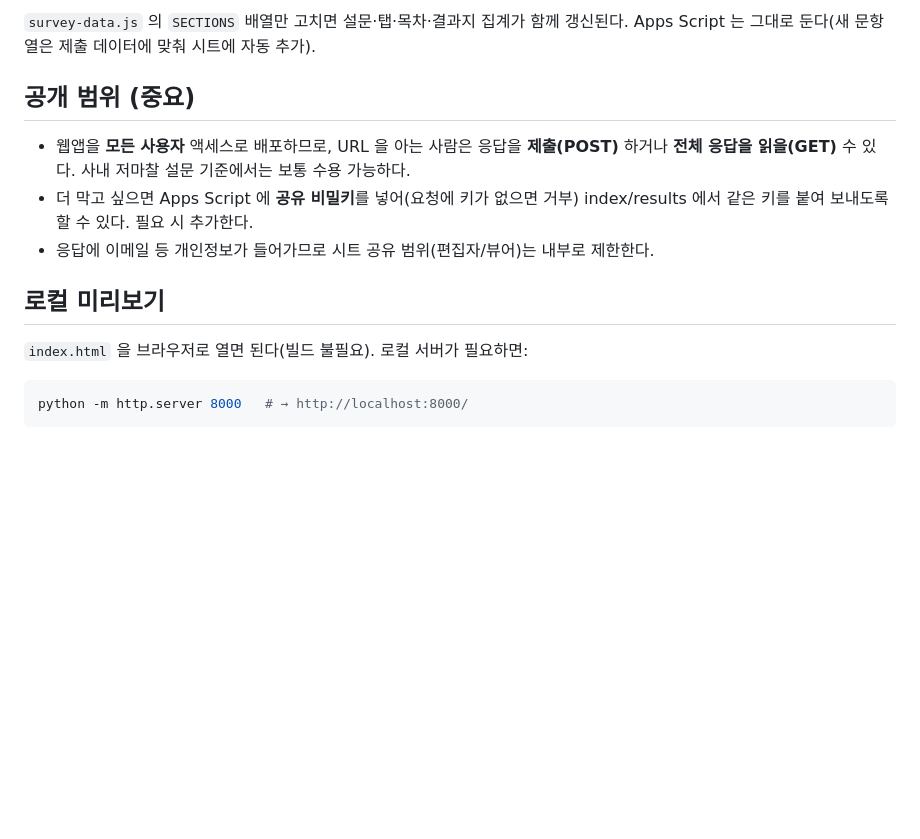
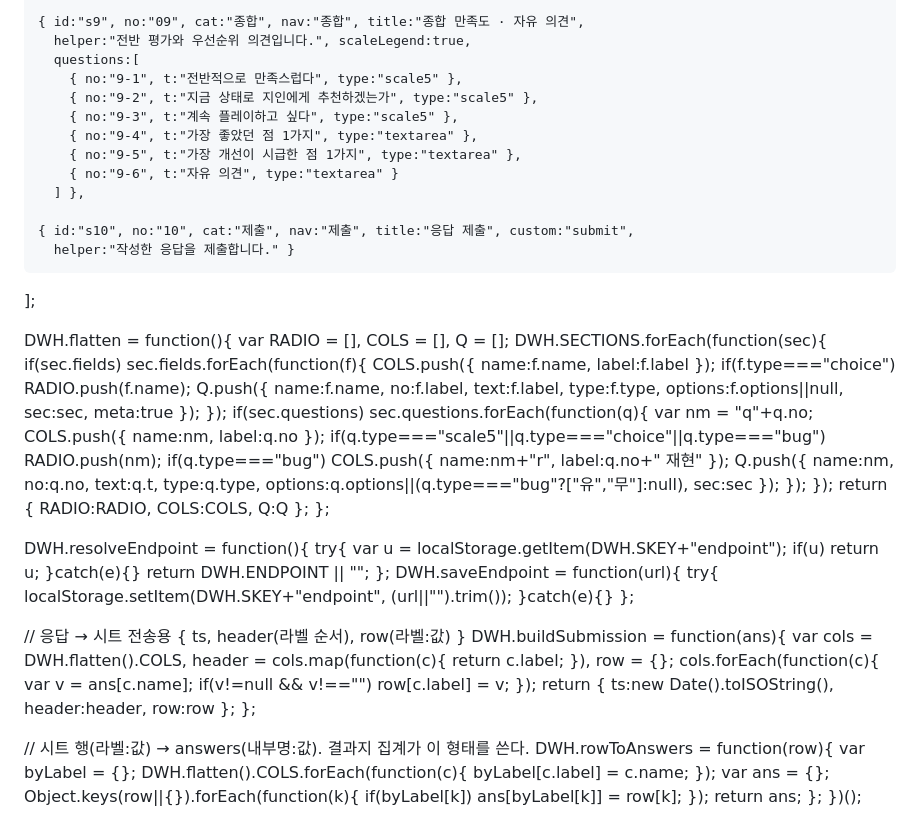
Before and after one commit to dwh-supercat/test261027, a Markdown page: README.md, the part around one of its changes. Rendered like a GitHub page; blank space fills up the shorter version.

````diff
--- a/README.md
+++ b/README.md
@@ -42,16 +89,55 @@ Desktop Wallet Heroes(taskstonebar) 사내 플레이 테스트 피드백 수집
 
-`survey-data.js` 의 `SECTIONS` 배열만 고치면 설문·탭·목차·결과지 집계가 함께 갱신된다.
-Apps Script 는 그대로 둔다(새 문항 열은 제출 데이터에 맞춰 시트에 자동 추가).
+    { id:"s9", no:"09", cat:"종합", nav:"종합", title:"종합 만족도 · 자유 의견",
+      helper:"전반 평가와 우선순위 의견입니다.", scaleLegend:true,
+      questions:[
+        { no:"9-1", t:"전반적으로 만족스럽다", type:"scale5" },
+        { no:"9-2", t:"지금 상태로 지인에게 추천하겠는가", type:"scale5" },
+        { no:"9-3", t:"계속 플레이하고 싶다", type:"scale5" },
+        { no:"9-4", t:"가장 좋았던 점 1가지", type:"textarea" },
+        { no:"9-5", t:"가장 개선이 시급한 점 1가지", type:"textarea" },
+        { no:"9-6", t:"자유 의견", type:"textarea" }
+      ] },
 
-## 공개 범위 (중요)
+    { id:"s10", no:"10", cat:"제출", nav:"제출", title:"응답 제출", custom:"submit",
+      helper:"작성한 응답을 제출합니다." }
+  ];
 
-- 웹앱을 **모든 사용자** 액세스로 배포하므로, URL 을 아는 사람은 응답을 **제출(POST)** 하거나 **전체 응답을 읽을(GET)** 수 있다. 사내 저마찰 설문 기준에서는 보통 수용 가능하다.
-- 더 막고 싶으면 Apps Script 에 **공유 비밀키**를 넣어(요청에 키가 없으면 거부) index/results 에서 같은 키를 붙여 보내도록 할 수 있다. 필요 시 추가한다.
-- 응답에 이메일 등 개인정보가 들어가므로 시트 공유 범위(편집자/뷰어)는 내부로 제한한다.
+  DWH.flatten = function(){
+    var RADIO = [], COLS = [], Q = [];
+    DWH.SECTIONS.forEach(function(sec){
+      if(sec.fields) sec.fields.forEach(function(f){
+        COLS.push({ name:f.name, label:f.label });
+        if(f.type==="choice") RADIO.push(f.name);
+        Q.push({ name:f.name, no:f.label, text:f.label, type:f.type, options:f.options||null, sec:sec, meta:true });
+      });
+      if(sec.questions) sec.questions.forEach(function(q){
+        var nm = "q"+q.no;
+        COLS.push({ name:nm, label:q.no });
+        if(q.type==="scale5"||q.type==="choice"||q.type==="bug") RADIO.push(nm);
+        if(q.type==="bug") COLS.push({ name:nm+"r", label:q.no+" 재현" });
+        Q.push({ name:nm, no:q.no, text:q.t, type:q.type, options:q.options||(q.type==="bug"?["유","무"]:null), sec:sec });
+      });
+    });
+    return { RADIO:RADIO, COLS:COLS, Q:Q };
+  };
 
-## 로컬 미리보기
+  DWH.resolveEndpoint = function(){
+    try{ var u = localStorage.getItem(DWH.SKEY+"endpoint"); if(u) return u; }catch(e){}
+    return DWH.ENDPOINT || "";
+  };
+  DWH.saveEndpoint = function(url){ try{ localStorage.setItem(DWH.SKEY+"endpoint", (url||"").trim()); }catch(e){} };
 
-`index.html` 을 브라우저로 열면 된다(빌드 불필요). 로컬 서버가 필요하면:
-```bash
-python -m http.server 8000   # → http://localhost:8000/
-```
+  // 응답 → 시트 전송용 { ts, header(라벨 순서), row(라벨:값) }
+  DWH.buildSubmission = function(ans){
+    var cols = DWH.flatten().COLS, header = cols.map(function(c){ return c.label; }), row = {};
+    cols.forEach(function(c){ var v = ans[c.name]; if(v!=null && v!=="") row[c.label] = v; });
+    return { ts:new Date().toISOString(), header:header, row:row };
+  };
+
+  // 시트 행(라벨:값) → answers(내부명:값). 결과지 집계가 이 형태를 쓴다.
+  DWH.rowToAnswers = function(row){
+    var byLabel = {}; DWH.flatten().COLS.forEach(function(c){ byLabel[c.label] = c.name; });
+    var ans = {}; Object.keys(row||{}).forEach(function(k){ if(byLabel[k]) ans[byLabel[k]] = row[k]; });
+    return ans;
+  };
+})();
````
Also changed, not shown: other parts of README.md (+79 -32 lines).
